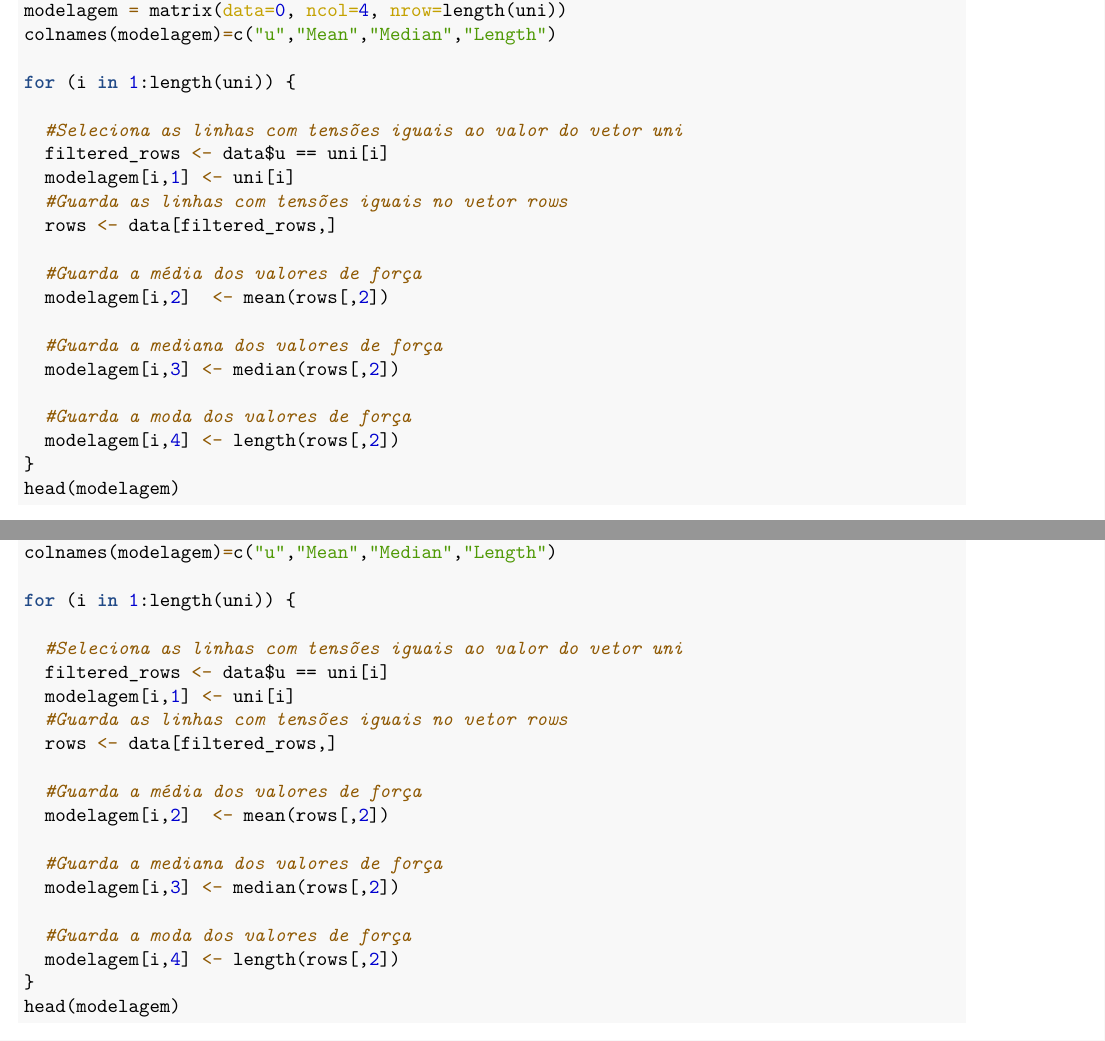
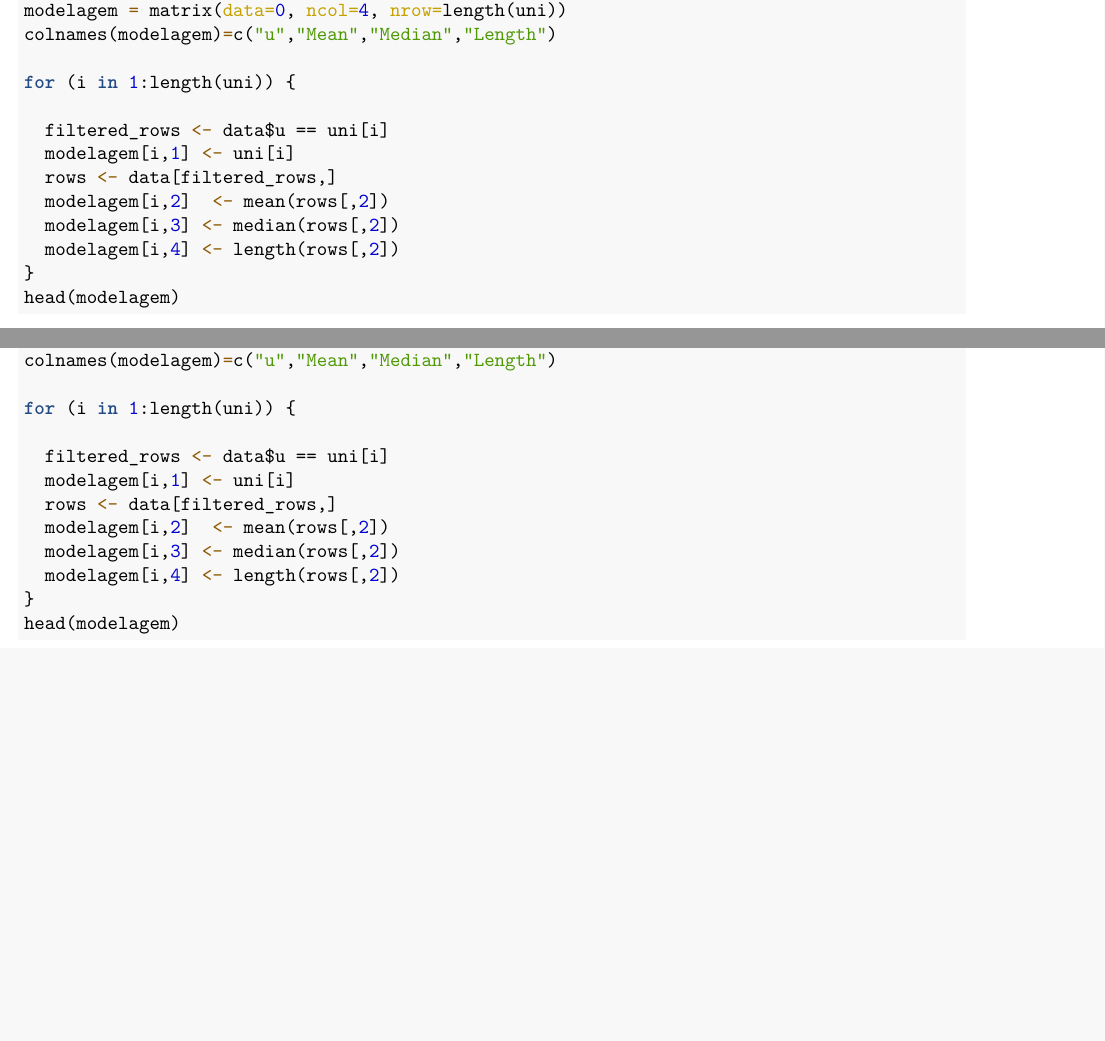
Before and after one commit to SilvaEder/PPGEE, an R Markdown document (Motor_Linear_Regression.Rmd): two parts of pages 5 and 15 of 25, joined at a grey line, cut so that both start at the same text, the shorter picture padded with empty space. The pictures show the output file Motor_Linear_Regression.pdf that the author committed with the source.

Commit message:
Up .r by linux desktop 30/12/2022

```diff
--- a/Motor_Linear_Regression.Rmd
+++ b/Motor_Linear_Regression.Rmd
@@ -57,19 +57,11 @@ colnames(modelagem)=c("u","Mean","Median","Length")
 
 for (i in 1:length(uni)) {
 
-  #Seleciona as linhas com tensões iguais ao valor do vetor uni
   filtered_rows <- data$u == uni[i]
   modelagem[i,1] <- uni[i]
-  #Guarda as linhas com tensões iguais no vetor rows
   rows <- data[filtered_rows,]
-
-  #Guarda a média dos valores de força
   modelagem[i,2]  <- mean(rows[,2])
-
-  #Guarda a mediana dos valores de força
   modelagem[i,3] <- median(rows[,2])
-
-  #Guarda a moda dos valores de força
   modelagem[i,4] <- length(rows[,2])
 }
 head(modelagem)
@@ -236,19 +228,11 @@ colnames(modelagem)=c("u","Mean","Median","Length")
 
 for (i in 1:length(uni)) {
 
-  #Seleciona as linhas com tensões iguais ao valor do vetor uni
   filtered_rows <- data$u == uni[i]
   modelagem[i,1] <- uni[i]
-  #Guarda as linhas com tensões iguais no vetor rows
   rows <- data[filtered_rows,]
-
-  #Guarda a média dos valores de força
   modelagem[i,2]  <- mean(rows[,2])
-
-  #Guarda a mediana dos valores de força
   modelagem[i,3] <- median(rows[,2])
-
-  #Guarda a moda dos valores de força
   modelagem[i,4] <- length(rows[,2])
 }
 head(modelagem)
```
Also changed, not shown: Motor_Linear_Regression.pdf.
